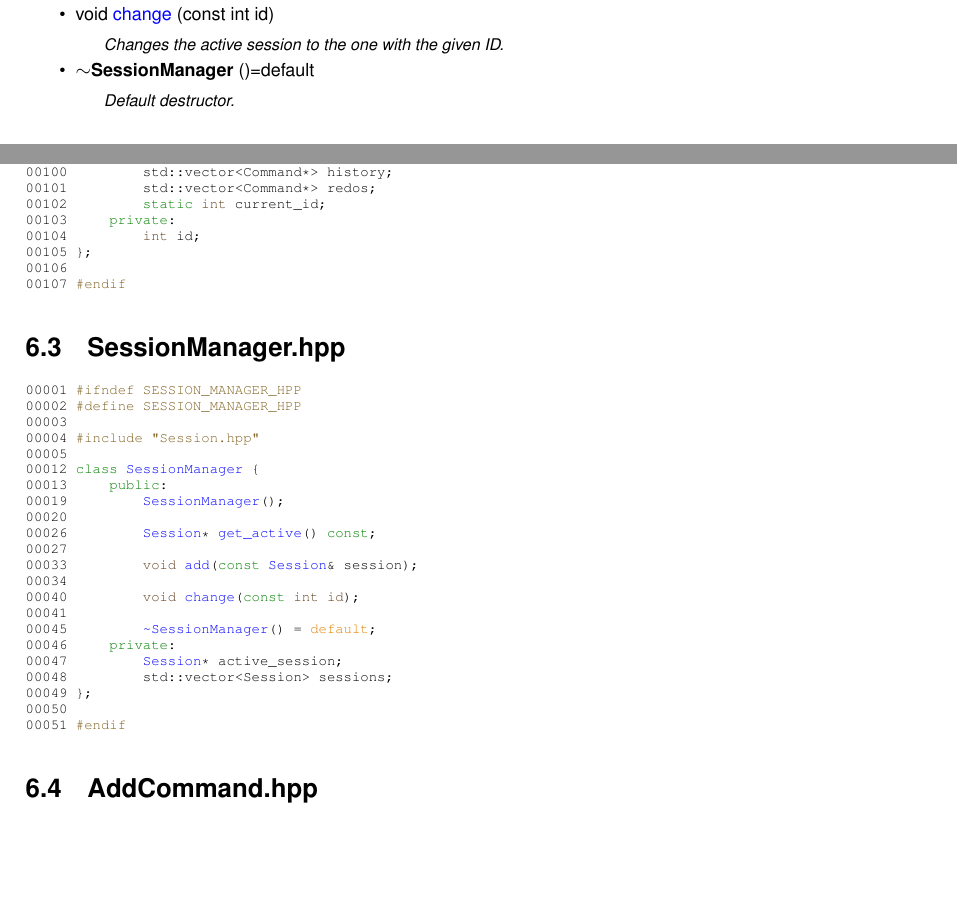
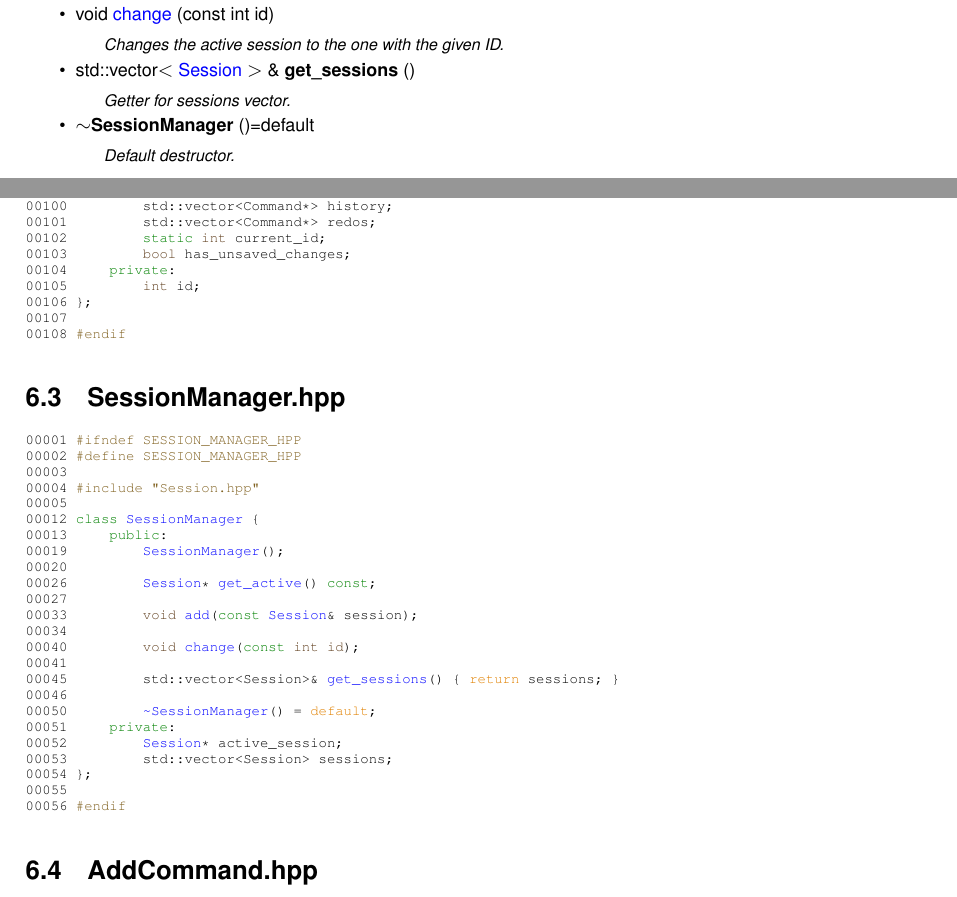
Before and after one commit to totoo7/Raster-Graphics, a LaTeX thesis (docs/latex/refman.tex, which reads docs/latex/SessionManager_8hpp_source.tex, docs/latex/Session_8hpp_source.tex, docs/latex/classSessionManager.tex): two parts of pages 85 and 94 of 112, joined at a grey line, cut so that both start at the same text, the shorter picture padded with empty space. Compiled offline with pdfLaTeX.

Commit message:
Added unsaved chages on exit logic, updated docs

```diff
--- a/docs/latex/SessionManager_8hpp_source.tex
+++ b/docs/latex/SessionManager_8hpp_source.tex
@@ -17,12 +17,14 @@
 \DoxyCodeLine{00034\ }
 \DoxyCodeLine{00040\ \ \ \ \ \ \ \ \ \textcolor{keywordtype}{void}\ \mbox{\hyperlink{classSessionManager_af5c912d49293ecde558c3f9219d44e7d}{change}}(\textcolor{keyword}{const}\ \textcolor{keywordtype}{int}\ \textcolor{keywordtype}{id});}
 \DoxyCodeLine{00041\ }
-\DoxyCodeLine{00045\ \ \ \ \ \ \ \ \ \mbox{\hyperlink{classSessionManager_aaa001d17557f897038ed33d1a36e82e1}{\string~SessionManager}}()\ =\ \textcolor{keywordflow}{default};}
-\DoxyCodeLine{00046\ \ \ \ \ \textcolor{keyword}{private}:}
-\DoxyCodeLine{00047\ \ \ \ \ \ \ \ \ \mbox{\hyperlink{classSession}{Session}}*\ active\_session;}
-\DoxyCodeLine{00048\ \ \ \ \ \ \ \ \ std::vector<Session>\ sessions;}
-\DoxyCodeLine{00049\ \};}
-\DoxyCodeLine{00050\ }
-\DoxyCodeLine{00051\ \textcolor{preprocessor}{\#endif}}
+\DoxyCodeLine{00045\ \ \ \ \ \ \ \ \ std::vector<Session>\&\ \mbox{\hyperlink{classSessionManager_aff991f41caaccfb56876d599c907c305}{get\_sessions}}()\ \{\ \textcolor{keywordflow}{return}\ sessions;\ \}}
+\DoxyCodeLine{00046\ }
+\DoxyCodeLine{00050\ \ \ \ \ \ \ \ \ \mbox{\hyperlink{classSessionManager_aaa001d17557f897038ed33d1a36e82e1}{\string~SessionManager}}()\ =\ \textcolor{keywordflow}{default};}
+\DoxyCodeLine{00051\ \ \ \ \ \textcolor{keyword}{private}:}
+\DoxyCodeLine{00052\ \ \ \ \ \ \ \ \ \mbox{\hyperlink{classSession}{Session}}*\ active\_session;}
+\DoxyCodeLine{00053\ \ \ \ \ \ \ \ \ std::vector<Session>\ sessions;}
+\DoxyCodeLine{00054\ \};}
+\DoxyCodeLine{00055\ }
+\DoxyCodeLine{00056\ \textcolor{preprocessor}{\#endif}}
 
 \end{DoxyCode}
--- a/docs/latex/Session_8hpp_source.tex
+++ b/docs/latex/Session_8hpp_source.tex
@@ -45,10 +45,11 @@
 \DoxyCodeLine{00100\ \ \ \ \ \ \ \ \ std::vector<Command*>\ history;}
 \DoxyCodeLine{00101\ \ \ \ \ \ \ \ \ std::vector<Command*>\ redos;}
 \DoxyCodeLine{00102\ \ \ \ \ \ \ \ \ \textcolor{keyword}{static}\ \textcolor{keywordtype}{int}\ current\_id;}
-\DoxyCodeLine{00103\ \ \ \ \ \textcolor{keyword}{private}:}
-\DoxyCodeLine{00104\ \ \ \ \ \ \ \ \ \textcolor{keywordtype}{int}\ id;}
-\DoxyCodeLine{00105\ \};}
-\DoxyCodeLine{00106\ }
-\DoxyCodeLine{00107\ \textcolor{preprocessor}{\#endif}}
+\DoxyCodeLine{00103\ \ \ \ \ \ \ \ \ \textcolor{keywordtype}{bool}\ has\_unsaved\_changes;}
+\DoxyCodeLine{00104\ \ \ \ \ \textcolor{keyword}{private}:}
+\DoxyCodeLine{00105\ \ \ \ \ \ \ \ \ \textcolor{keywordtype}{int}\ id;}
+\DoxyCodeLine{00106\ \};}
+\DoxyCodeLine{00107\ }
+\DoxyCodeLine{00108\ \textcolor{preprocessor}{\#endif}}
 
 \end{DoxyCode}
--- a/docs/latex/classSessionManager.tex
+++ b/docs/latex/classSessionManager.tex
@@ -20,6 +20,9 @@ void \mbox{\hyperlink{classSessionManager_a80e0fe672b0e7ee1dacab9670e810981}{add
 \begin{DoxyCompactList}\small\item\em Adds a new session to the session manager. \end{DoxyCompactList}\item
 void \mbox{\hyperlink{classSessionManager_af5c912d49293ecde558c3f9219d44e7d}{change}} (const int id)
 \begin{DoxyCompactList}\small\item\em Changes the active session to the one with the given ID. \end{DoxyCompactList}\item
+\Hypertarget{classSessionManager_aff991f41caaccfb56876d599c907c305}\label{classSessionManager_aff991f41caaccfb56876d599c907c305}
+std\+::vector$<$ \mbox{\hyperlink{classSession}{Session}} $>$ \& {\bfseries get\+\_\+sessions} ()
+\begin{DoxyCompactList}\small\item\em Getter for sessions vector. \end{DoxyCompactList}\item
 \Hypertarget{classSessionManager_aaa001d17557f897038ed33d1a36e82e1}\label{classSessionManager_aaa001d17557f897038ed33d1a36e82e1}
 {\bfseries \texorpdfstring{$\sim$}{\string~}\+Session\+Manager} ()=default
 \begin{DoxyCompactList}\small\item\em Default destructor. \end{DoxyCompactList}\end{DoxyCompactItemize}
```
Also changed, not shown: docs/latex/classSession.tex (+3 -0 lines), 14 other files.
